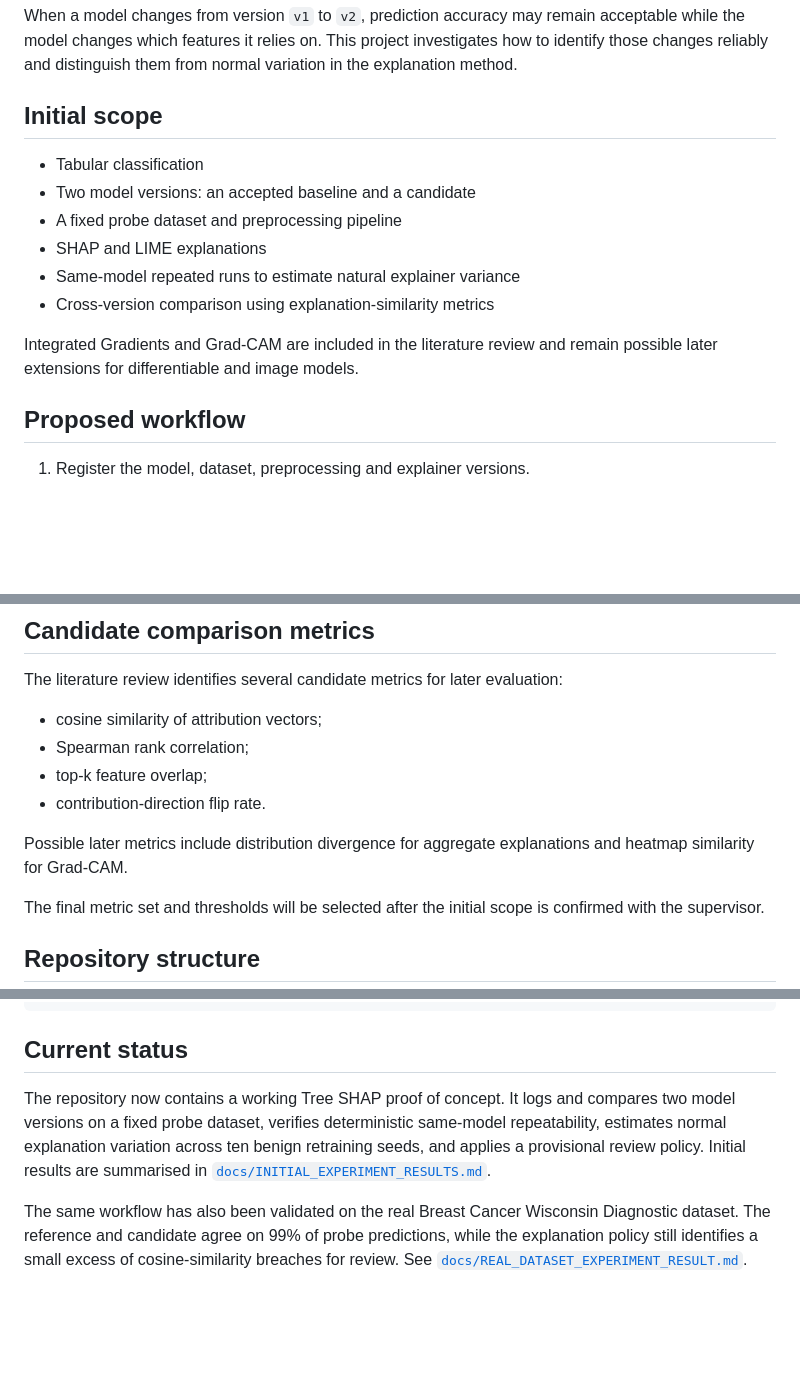
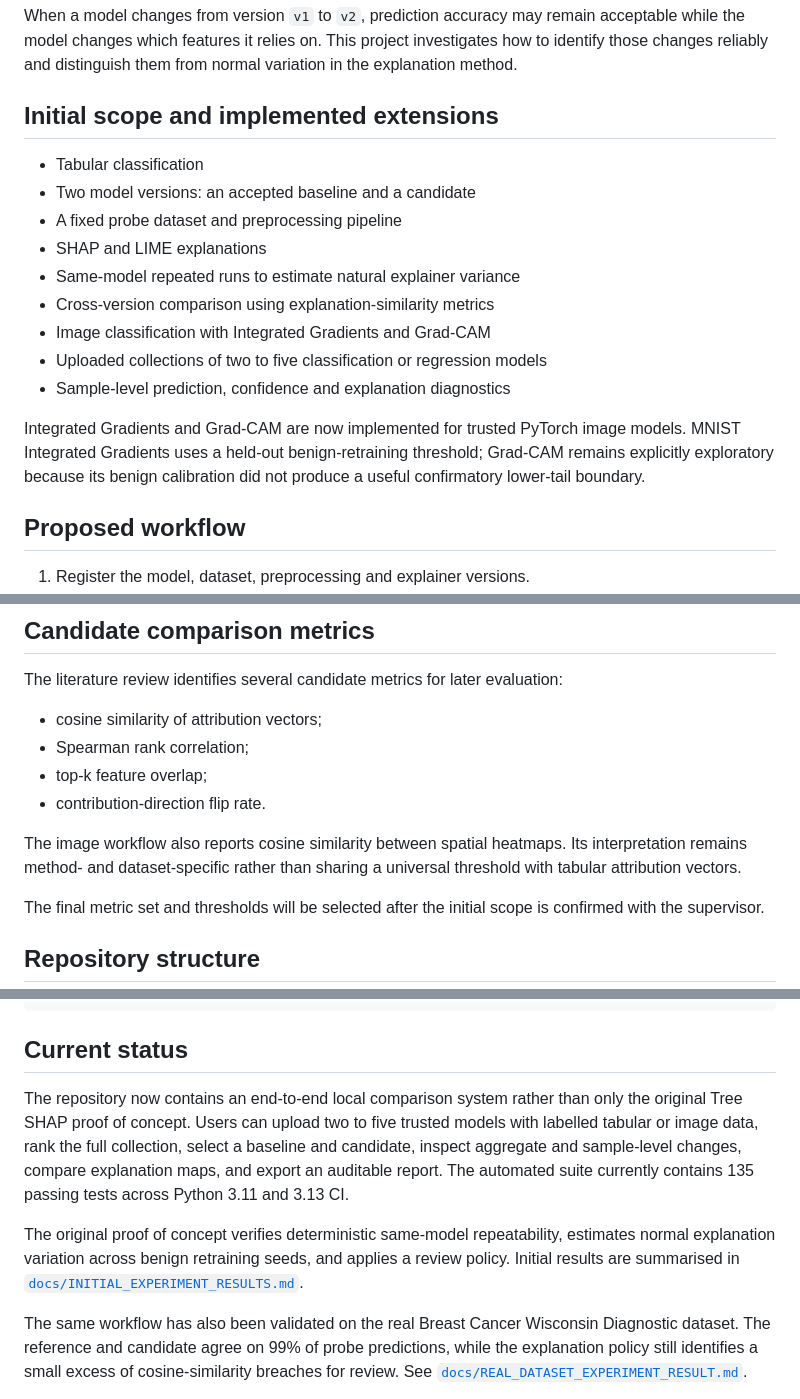
Before and after one commit to laceywang05-ctrl/version-aware-xai-regression-testing, a Markdown page: README.md, 3 parts joined by grey strips. GitHub-like rendering; blank space fills up the shorter version.

Commit message:
Update final evaluation with neural explanations

```diff
--- a/README.md
+++ b/README.md
@@ -18,7 +18,7 @@ PYTHONPATH=src python -m unittest discover -s tests -q
 
 When a model changes from version `v1` to `v2`, prediction accuracy may remain acceptable while the model changes which features it relies on. This project investigates how to identify those changes reliably and distinguish them from normal variation in the explanation method.
 
-## Initial scope
+## Initial scope and implemented extensions
 
 - Tabular classification
 - Two model versions: an accepted baseline and a candidate
@@ -26,8 +26,14 @@ When a model changes from version `v1` to `v2`, prediction accuracy may remain a
 - SHAP and LIME explanations
 - Same-model repeated runs to estimate natural explainer variance
 - Cross-version comparison using explanation-similarity metrics
+- Image classification with Integrated Gradients and Grad-CAM
+- Uploaded collections of two to five classification or regression models
+- Sample-level prediction, confidence and explanation diagnostics
 
-Integrated Gradients and Grad-CAM are included in the literature review and remain possible later extensions for differentiable and image models.
+Integrated Gradients and Grad-CAM are now implemented for trusted PyTorch image
+models. MNIST Integrated Gradients uses a held-out benign-retraining threshold;
+Grad-CAM remains explicitly exploratory because its benign calibration did not
+produce a useful confirmatory lower-tail boundary.
 
 ## Proposed workflow
 
@@ -59,7 +65,9 @@ The literature review identifies several candidate metrics for later evaluation:
 - top-k feature overlap;
 - contribution-direction flip rate.
 
-Possible later metrics include distribution divergence for aggregate explanations and heatmap similarity for Grad-CAM.
+The image workflow also reports cosine similarity between spatial heatmaps.
+Its interpretation remains method- and dataset-specific rather than sharing a
+universal threshold with tabular attribution vectors.
 
 The final metric set and thresholds will be selected after the initial scope is confirmed with the supervisor.
 
@@ -78,11 +86,17 @@ The final metric set and thresholds will be selected after the initial scope is
 
 ## Current status
 
-The repository now contains a working Tree SHAP proof of concept. It logs and
-compares two model versions on a fixed probe dataset, verifies deterministic
-same-model repeatability, estimates normal explanation variation across ten
-benign retraining seeds, and applies a provisional review policy. Initial results
-are summarised in [`docs/INITIAL_EXPERIMENT_RESULTS.md`](docs/INITIAL_EXPERIMENT_RESULTS.md).
+The repository now contains an end-to-end local comparison system rather than
+only the original Tree SHAP proof of concept. Users can upload two to five
+trusted models with labelled tabular or image data, rank the full collection,
+select a baseline and candidate, inspect aggregate and sample-level changes,
+compare explanation maps, and export an auditable report. The automated suite
+currently contains 135 passing tests across Python 3.11 and 3.13 CI.
+
+The original proof of concept verifies deterministic same-model repeatability,
+estimates normal explanation variation across benign retraining seeds, and
+applies a review policy. Initial results are summarised in
+[`docs/INITIAL_EXPERIMENT_RESULTS.md`](docs/INITIAL_EXPERIMENT_RESULTS.md).
 
 The same workflow has also been validated on the real Breast Cancer Wisconsin
 Diagnostic dataset. The reference and candidate agree on 99% of probe
```
Also changed, not shown: docs/FINAL_EVALUATION_SUMMARY.md (+33 -8 lines).
